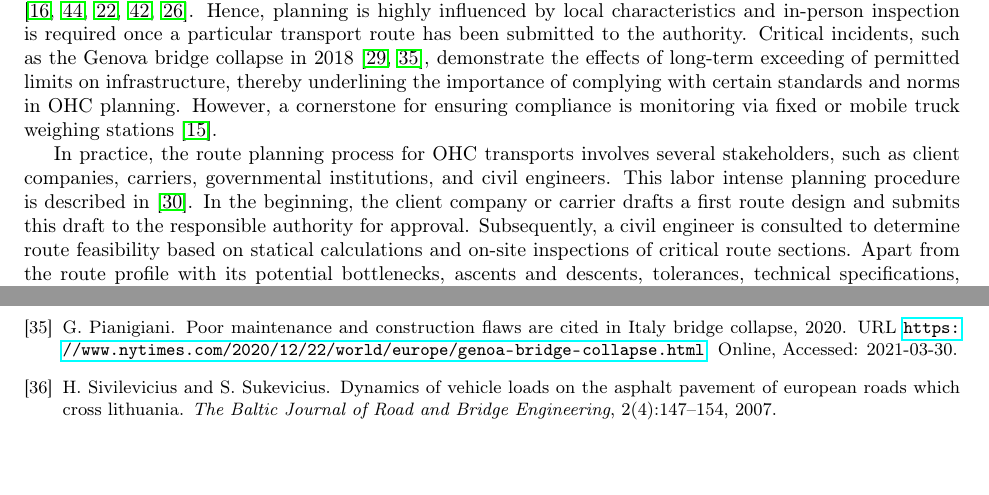
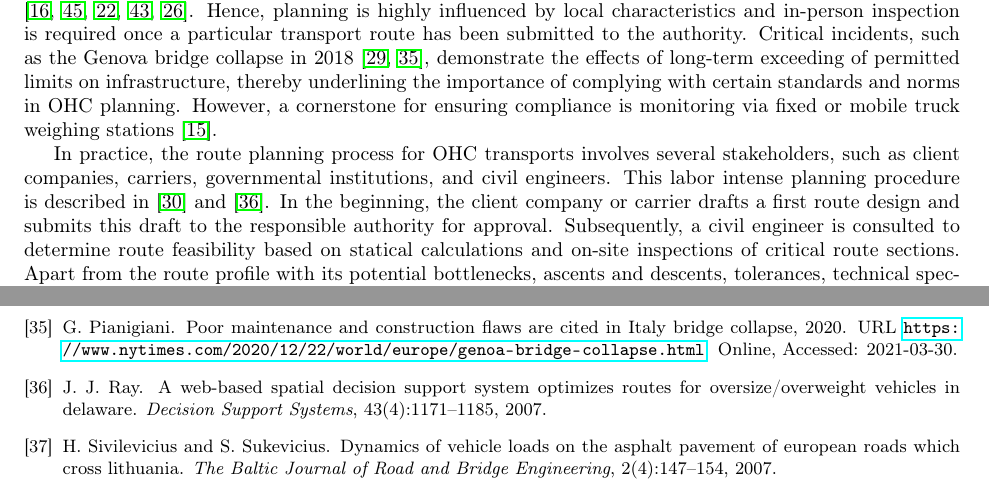
Before and after one commit to AAU-P-L/BridgeCapacitiesManuscript, a LaTeX paper (manuscript/main.tex, which reads manuscript/sec1_Introduction.tex): two parts of pages 2 and 9 of 10, joined at a grey line, cut so that both start at the same text. Compiled offline with pdfLaTeX.

Commit message:
Update_Introduction

```diff
--- a/manuscript/sec1_Introduction.tex
+++ b/manuscript/sec1_Introduction.tex
@@ -16,7 +16,7 @@ Another safety-relevant attribute that needs to be considered in terms of heavyw
 Excessive overload significantly contributes to shorten service lifes of pavements and bridges as well as it reduces bridge safety to levels that may fall below those set in the design standards, potentially resulting in failures or collapse \cite{fiorillo2018fragility, yan2018optimal, ghosn2000development, wu2019assessment, lou2016effect}. Hence, planning is highly influenced by local characteristics and in-person inspection is required once a particular transport route has been submitted to the authority.
 Critical incidents, such as the Genova bridge collapse in 2018 \cite{Morgese.2020, MorandiNYTimes},  demonstrate the effects of long-term exceeding of permitted limits on infrastructure, thereby underlining the importance of complying with certain standards and norms in OHC planning. However, a cornerstone for ensuring compliance is monitoring via fixed or mobile truck weighing stations \cite{fiorillo2016minimizing}.
 \par In practice, the route planning process for OHC transports involves several stakeholders, such as client companies, carriers, governmental institutions, and civil engineers.
-This labor intense planning procedure is described in \cite{Osegueda.1999}. In the beginning, the client company or carrier drafts a first route design and submits this draft to the responsible authority for approval.
+This labor intense planning procedure is described in \cite{Osegueda.1999} and \cite{ray2007web}. In the beginning, the client company or carrier drafts a first route design and submits this draft to the responsible authority for approval.
 Subsequently, a civil engineer is consulted to determine route feasibility based on statical calculations and on-site inspections of critical route sections. Apart from the route profile with its potential bottlenecks, ascents and descents, tolerances, technical specifications, and other structural parameters of bridge elements are examined in detail. In case a route is generally feasible, permits are often accompanied by speed restrictions on certain road segments. In the event of route infeasibility due to exceeding of permitted limits or for any other reason, the initial draft needs to be revised, adapted, and resubmitted by the applicant and subsequently re-evaluated by the civil engineer.
 
 \begin{figure}[!ht]
```
